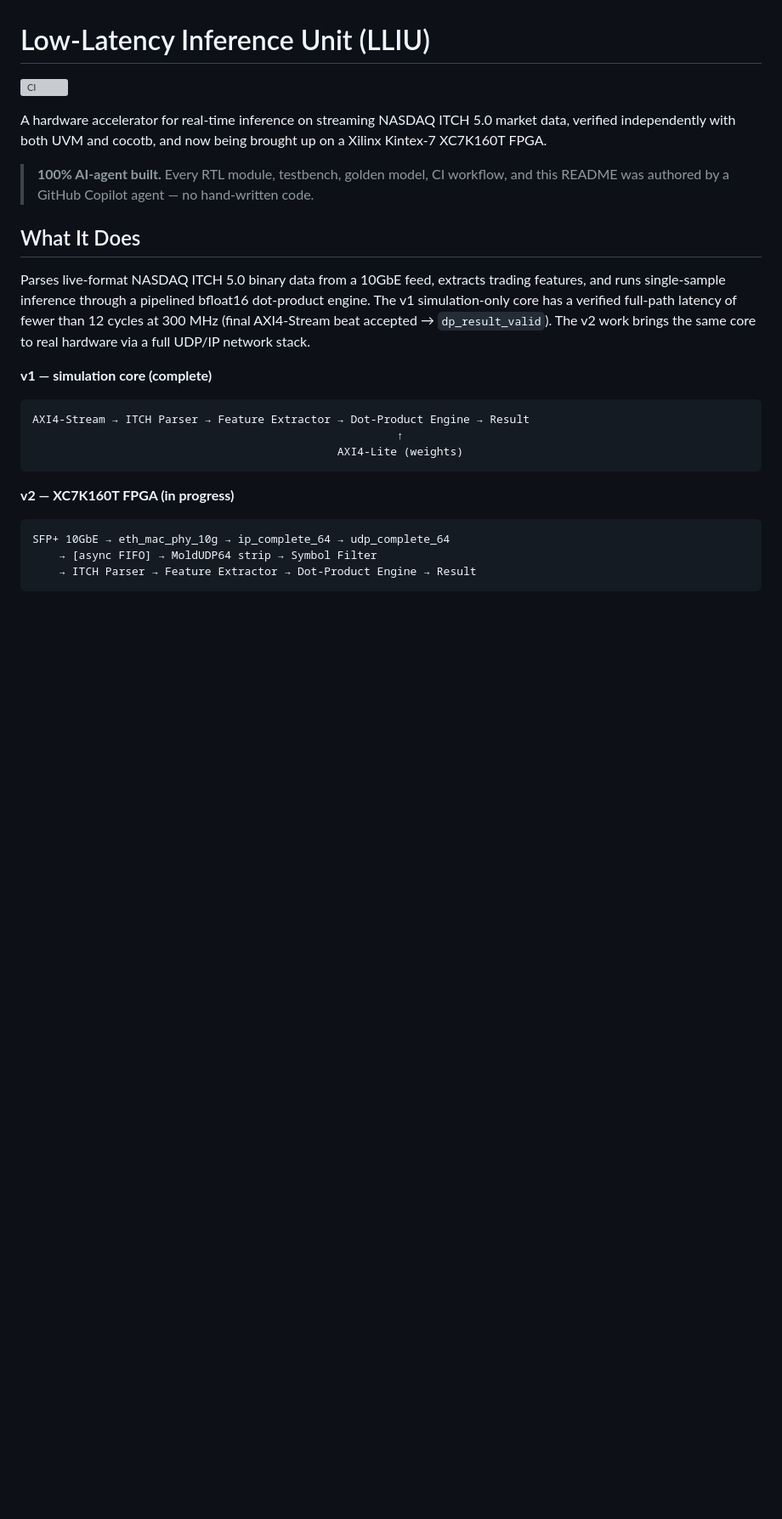
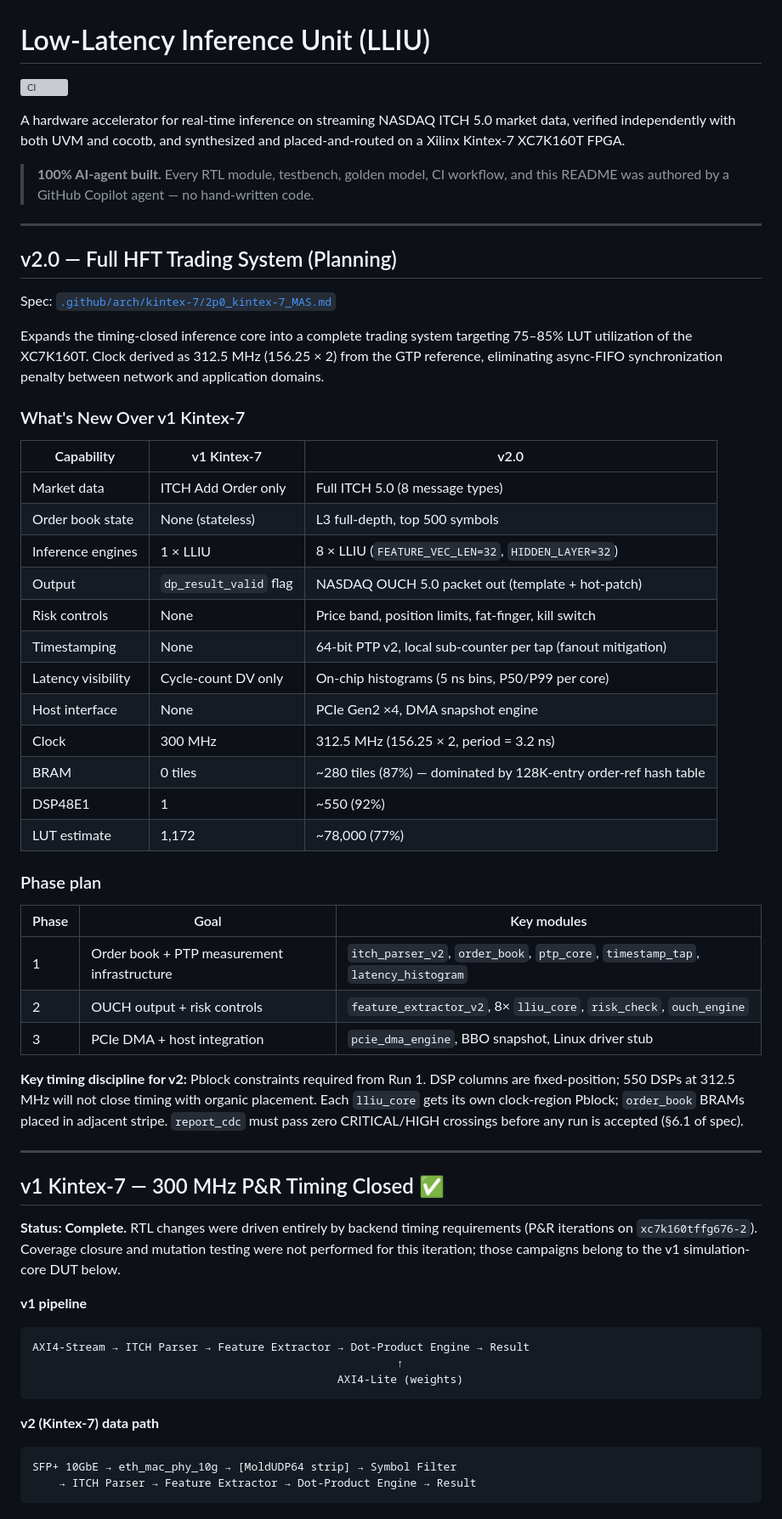
Before and after one commit to robtmadsen/low_latency_inference_unit, a Markdown page: README.md, the part around one of its changes. Shown at 85% size. GitHub-like rendering; blank space fills up the shorter version; grey boxes are pictures that could not be loaded.

````diff
--- a/README.md
+++ b/README.md
@@ -2,25 +2,61 @@
 
 [![CI](https://github.com/robtmadsen/low_latency_inference_unit/actions/workflows/ci.yml/badge.svg)](https://github.com/robtmadsen/low_latency_inference_unit/actions/workflows/ci.yml)
 
-A hardware accelerator for real-time inference on streaming NASDAQ ITCH 5.0 market data, verified independently with both UVM and cocotb, and now being brought up on a Xilinx Kintex-7 XC7K160T FPGA.
+A hardware accelerator for real-time inference on streaming NASDAQ ITCH 5.0 market data, verified independently with both UVM and cocotb, and synthesized and placed-and-routed on a Xilinx Kintex-7 XC7K160T FPGA.
 
 > **100% AI-agent built.** Every RTL module, testbench, golden model, CI workflow, and this README was authored by a GitHub Copilot agent — no hand-written code.
 
-## What It Does
+---
 
-Parses live-format NASDAQ ITCH 5.0 binary data from a 10GbE feed, extracts trading features, and runs single-sample inference through a pipelined bfloat16 dot-product engine. The v1 simulation-only core has a verified full-path latency of fewer than 12 cycles at 300 MHz (final AXI4-Stream beat accepted → `dp_result_valid`). The v2 work brings the same core to real hardware via a full UDP/IP network stack.
+## v2.0 — Full HFT Trading System (Planning)
 
-**v1 — simulation core (complete)**
+Spec: [`.github/arch/kintex-7/2p0_kintex-7_MAS.md`](.github/arch/kintex-7/2p0_kintex-7_MAS.md)
+
+Expands the timing-closed inference core into a complete trading system targeting 75–85% LUT utilization of the XC7K160T. Clock derived as 312.5 MHz (156.25 × 2) from the GTP reference, eliminating async-FIFO synchronization penalty between network and application domains.
+
+### What's New Over v1 Kintex-7
+
+| Capability | v1 Kintex-7 | v2.0 |
+|------------|-------------|------|
+| Market data | ITCH Add Order only | Full ITCH 5.0 (8 message types) |
+| Order book state | None (stateless) | L3 full-depth, top 500 symbols |
+| Inference engines | 1 × LLIU | 8 × LLIU (`FEATURE_VEC_LEN=32`, `HIDDEN_LAYER=32`) |
+| Output | `dp_result_valid` flag | NASDAQ OUCH 5.0 packet out (template + hot-patch) |
+| Risk controls | None | Price band, position limits, fat-finger, kill switch |
+| Timestamping | None | 64-bit PTP v2, local sub-counter per tap (fanout mitigation) |
+| Latency visibility | Cycle-count DV only | On-chip histograms (5 ns bins, P50/P99 per core) |
+| Host interface | None | PCIe Gen2 ×4, DMA snapshot engine |
+| Clock | 300 MHz | 312.5 MHz (156.25 × 2, period = 3.2 ns) |
+| BRAM | 0 tiles | ~280 tiles (87%) — dominated by 128K-entry order-ref hash table |
+| DSP48E1 | 1 | ~550 (92%) |
+| LUT estimate | 1,172 | ~78,000 (77%) |
+
+### Phase plan
+
+| Phase | Goal | Key modules |
+|-------|------|-------------|
+| 1 | Order book + PTP measurement infrastructure | `itch_parser_v2`, `order_book`, `ptp_core`, `timestamp_tap`, `latency_histogram` |
+| 2 | OUCH output + risk controls | `feature_extractor_v2`, 8× `lliu_core`, `risk_check`, `ouch_engine` |
+| 3 | PCIe DMA + host integration | `pcie_dma_engine`, BBO snapshot, Linux driver stub |
+
+**Key timing discipline for v2:** Pblock constraints required from Run 1. DSP columns are fixed-position; 550 DSPs at 312.5 MHz will not close timing with organic placement. Each `lliu_core` gets its own clock-region Pblock; `order_book` BRAMs placed in adjacent stripe. `report_cdc` must pass zero CRITICAL/HIGH crossings before any run is accepted (§6.1 of spec).
+
+---
+
+## v1 Kintex-7 — 300 MHz P&R Timing Closed ✅
+
+**Status: Complete.** RTL changes were driven entirely by backend timing requirements (P&R iterations on `xc7k160tffg676-2`). Coverage closure and mutation testing were not performed for this iteration; those campaigns belong to the v1 simulation-core DUT below.
+
+**v1 pipeline**
 ```
 AXI4-Stream → ITCH Parser → Feature Extractor → Dot-Product Engine → Result
                                                        ↑
                                               AXI4-Lite (weights)
 ```
 
-**v2 — XC7K160T FPGA (in progress)**
+**v2 (Kintex-7) data path**
 ```
-SFP+ 10GbE → eth_mac_phy_10g → ip_complete_64 → udp_complete_64
-    → [async FIFO] → MoldUDP64 strip → Symbol Filter
+SFP+ 10GbE → eth_mac_phy_10g → [MoldUDP64 strip] → Symbol Filter
     → ITCH Parser → Feature Extractor → Dot-Product Engine → Result
 ```
 
````
Also changed, not shown: other parts of README.md (+66 -109 lines), 1 other file.
